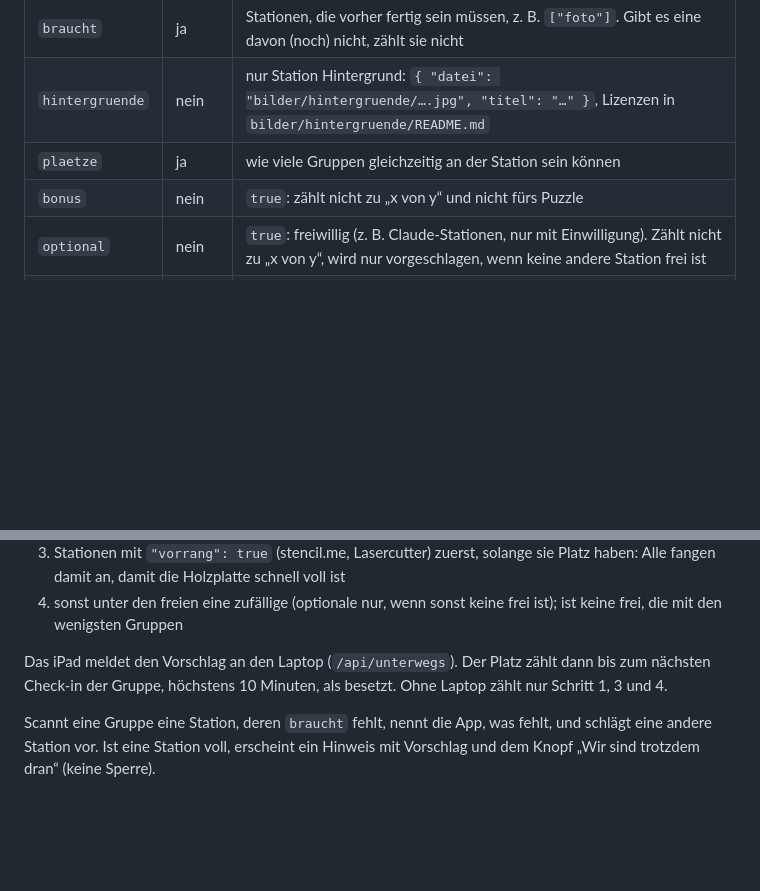
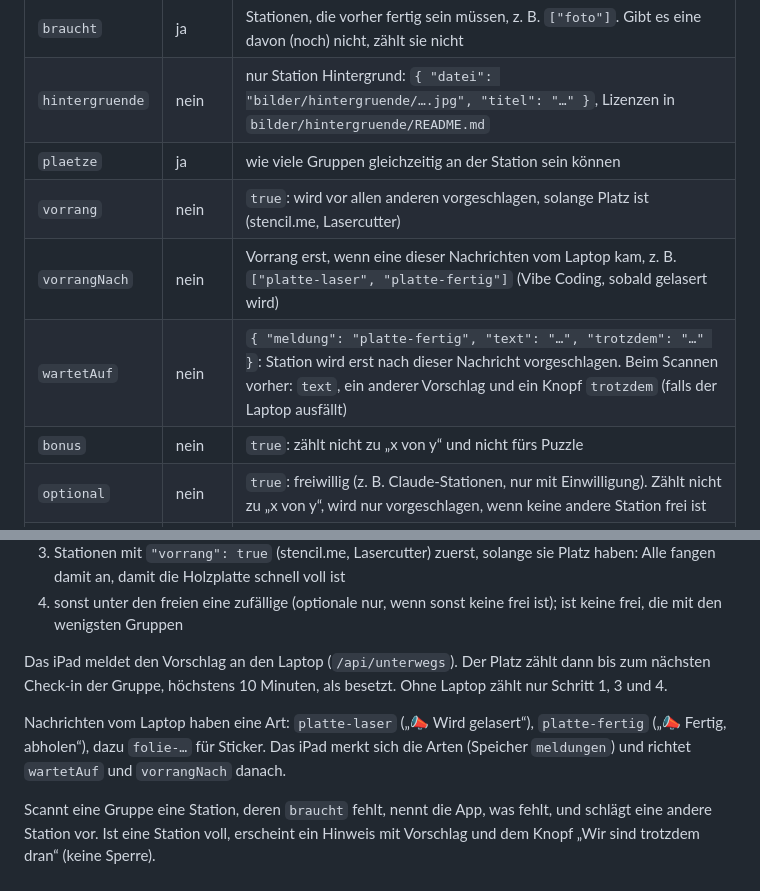
Before and after one commit to P3nny/stencil.me-Workshop, a Markdown page: stationen/README.md, 2 parts joined by grey strips. Rendered like a GitHub page; blank space fills up the shorter version.

Commit message:
:memo: Document waiting for laptop messages and message-based priority
Co-Authored-By: Claude Opus 5.5 <noreply@anthropic.com>

```diff
--- a/stationen/README.md
+++ b/stationen/README.md
@@ -25,6 +25,9 @@ Eine Datei pro Station. Inhalt als Daten, nicht im Code: Texte hier ändern, die
 | `braucht` | ja | Stationen, die vorher fertig sein müssen, z. B. `["foto"]`. Gibt es eine davon (noch) nicht, zählt sie nicht |
 | `hintergruende` | nein | nur Station Hintergrund: `{ "datei": "bilder/hintergruende/….jpg", "titel": "…" }`, Lizenzen in `bilder/hintergruende/README.md` |
 | `plaetze` | ja | wie viele Gruppen gleichzeitig an der Station sein können |
+| `vorrang` | nein | `true`: wird vor allen anderen vorgeschlagen, solange Platz ist (stencil.me, Lasercutter) |
+| `vorrangNach` | nein | Vorrang erst, wenn eine dieser Nachrichten vom Laptop kam, z. B. `["platte-laser", "platte-fertig"]` (Vibe Coding, sobald gelasert wird) |
+| `wartetAuf` | nein | `{ "meldung": "platte-fertig", "text": "…", "trotzdem": "…" }`: Station wird erst nach dieser Nachricht vorgeschlagen. Beim Scannen vorher: `text`, ein anderer Vorschlag und ein Knopf `trotzdem` (falls der Laptop ausfällt) |
 | `bonus` | nein | `true`: zählt nicht zu „x von y“ und nicht fürs Puzzle |
 | `optional` | nein | `true`: freiwillig (z. B. Claude-Stationen, nur mit Einwilligung). Zählt nicht zu „x von y“, wird nur vorgeschlagen, wenn keine andere Station frei ist |
 | `mindestFertig` | nein | Bonus geht erst auf, wenn so viele Stationen geschafft sind |
@@ -56,4 +59,6 @@ Nach „Station beendet“ schlägt die App die nächste Station vor:
 
 Das iPad meldet den Vorschlag an den Laptop (`/api/unterwegs`). Der Platz zählt dann bis zum nächsten Check-in der Gruppe, höchstens 10 Minuten, als besetzt. Ohne Laptop zählt nur Schritt 1, 3 und 4.
 
+Nachrichten vom Laptop haben eine Art: `platte-laser` („📣 Wird gelasert“), `platte-fertig` („📣 Fertig, abholen“), dazu `folie-…` für Sticker. Das iPad merkt sich die Arten (Speicher `meldungen`) und richtet `wartetAuf` und `vorrangNach` danach.
+
 Scannt eine Gruppe eine Station, deren `braucht` fehlt, nennt die App, was fehlt, und schlägt eine andere Station vor. Ist eine Station voll, erscheint ein Hinweis mit Vorschlag und dem Knopf „Wir sind trotzdem dran“ (keine Sperre).
```
Also changed, not shown: docs/entscheidungen.md (+2 -0 lines).
